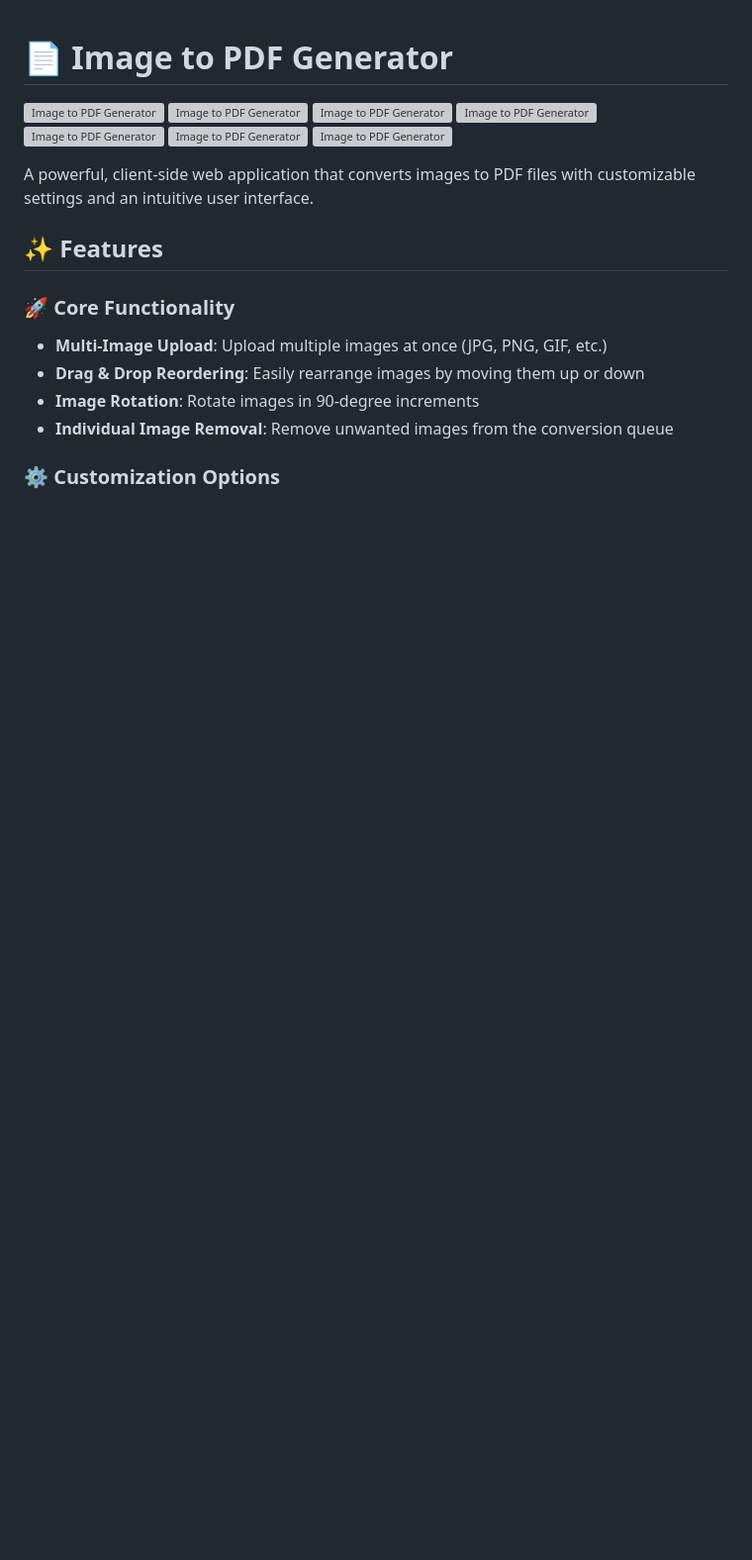
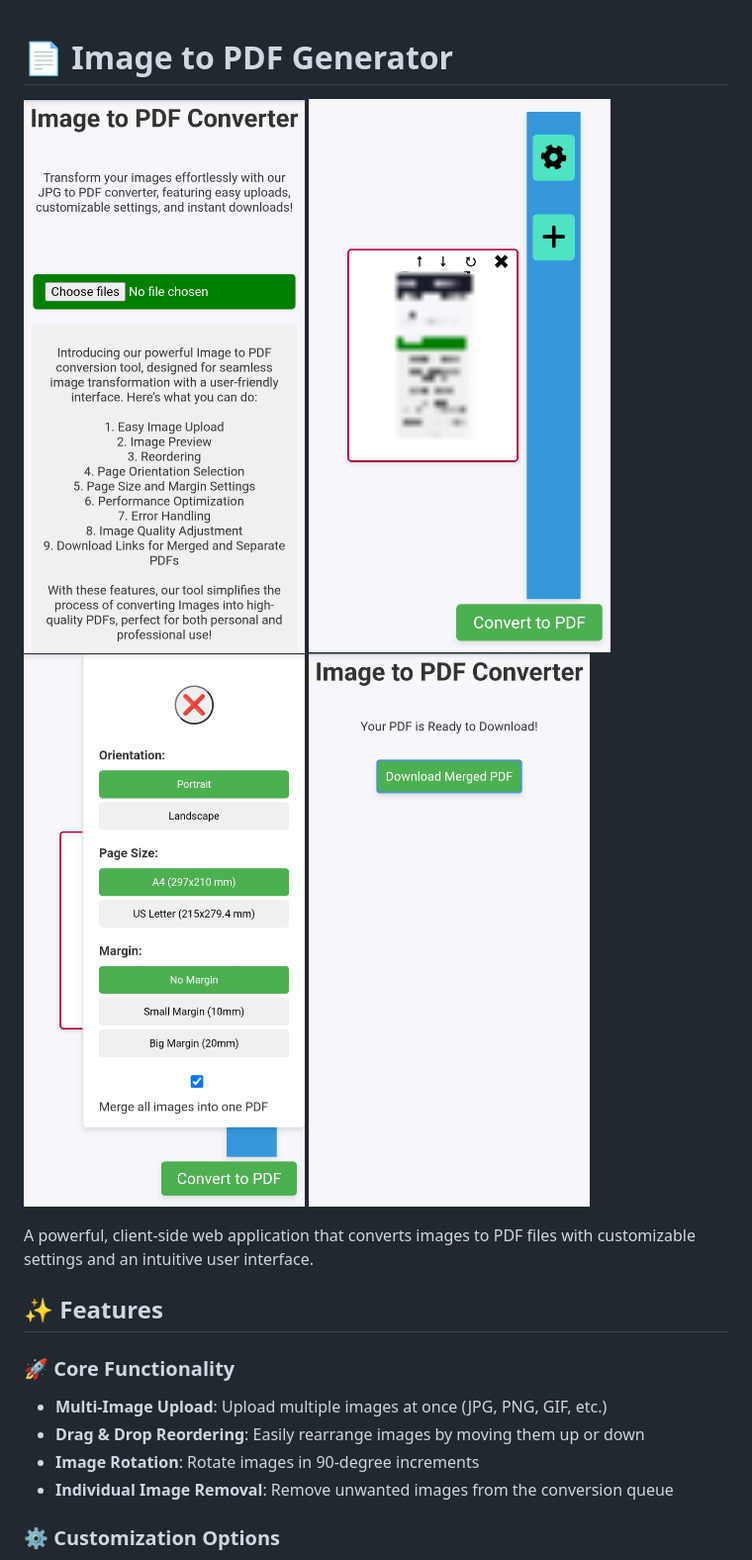
Before and after one commit to piyush-kumar499/Tool-Projects, a Markdown page: Image to PDF/README.md, the part around the change. Shown at 99% size. Drawn GitHub-style; blank space fills up the shorter version; grey boxes are pictures that could not be loaded.

```diff
--- a/Image to PDF/README.md
+++ b/Image to PDF/README.md
@@ -1,12 +1,9 @@
 # 📄 Image to PDF Generator
 
-![Image to PDF Generator]()
-![Image to PDF Generator]()
-![Image to PDF Generator]()
-![Image to PDF Generator]()
-![Image to PDF Generator]()
-![Image to PDF Generator]()
-![Image to PDF Generator]()
+![Image to PDF Generator](https://github.com/piyush-kumar499/Tool-Projects/blob/main/Image%20to%20PDF/images/2.jpg)
+![Image to PDF Generator](https://github.com/piyush-kumar499/Tool-Projects/blob/main/Image%20to%20PDF/images/3.jpg)
+![Image to PDF Generator](https://github.com/piyush-kumar499/Tool-Projects/blob/main/Image%20to%20PDF/images/4.jpg)
+![Image to PDF Generator](https://github.com/piyush-kumar499/Tool-Projects/blob/main/Image%20to%20PDF/images/6.jpg)
 
 A powerful, client-side web application that converts images to PDF files with customizable settings and an intuitive user interface.
 
```
